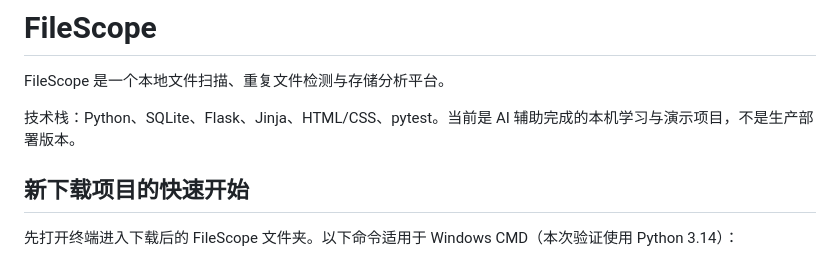
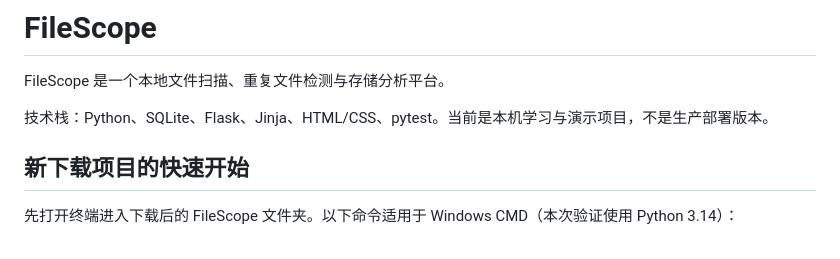
Before and after one commit to huangxinyun917-1805/FileScope, a Markdown page: README.md, the part around the change. Drawn GitHub-style.

```diff
--- a/README.md
+++ b/README.md
@@ -2,7 +2,7 @@
 
 FileScope 是一个本地文件扫描、重复文件检测与存储分析平台。
 
-技术栈：Python、SQLite、Flask、Jinja、HTML/CSS、pytest。当前是 AI 辅助完成的本机学习与演示项目，不是生产部署版本。
+技术栈：Python、SQLite、Flask、Jinja、HTML/CSS、pytest。当前是本机学习与演示项目，不是生产部署版本。
 
 ## 新下载项目的快速开始
 
```
Also changed, not shown: docs/demo-and-learning.md (+3 -3 lines).
